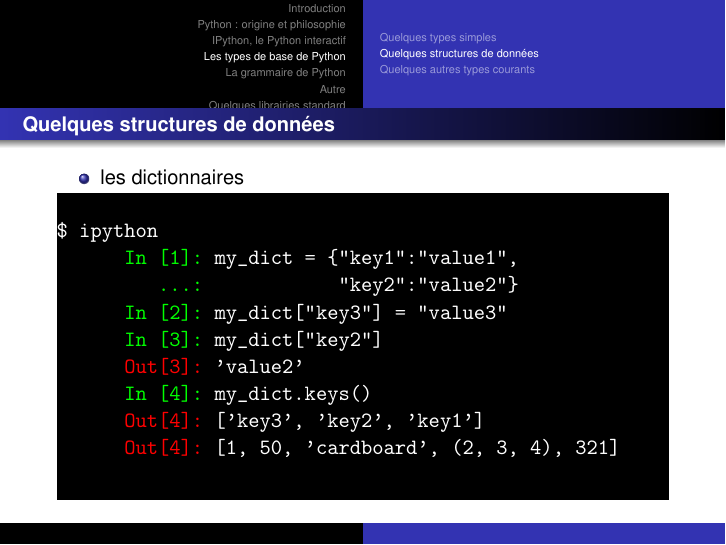
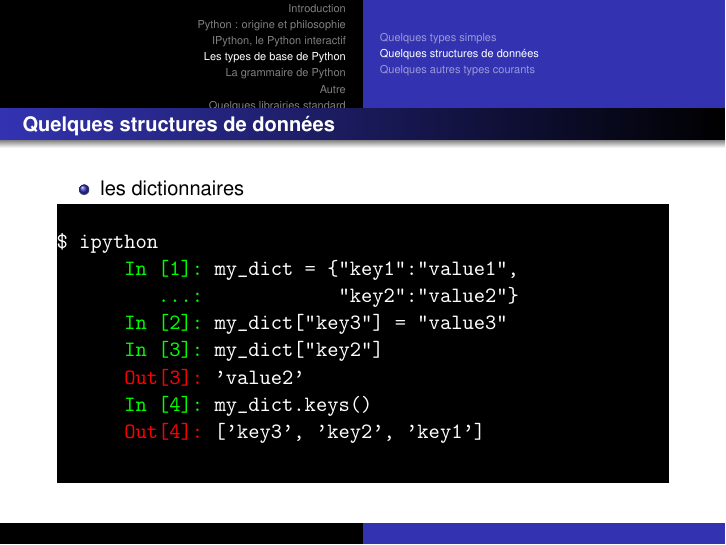
Before and after one commit to mike-perdide/Slides, LaTeX slides (python-initiation/template.tex, which reads python-initiation/basic_types.tex): page 70 of 136 before the commit and page 69 of 135 after it. Compiled offline with pdfLaTeX.

Commit message:
Removing error in ipython example.

```diff
--- a/python-initiation/basic_types.tex
+++ b/python-initiation/basic_types.tex
@@ -127,7 +127,6 @@
     \ipoutp{'value2'}
     \ipinpt{my\_dict.keys()}
     \ipoutp{['key3', 'key2', 'key1']}
-    \ipoutp{[1, 50, 'cardboard', (2, 3, 4), 321]}
   \end{ipython}
 \end{frame}
 
```
